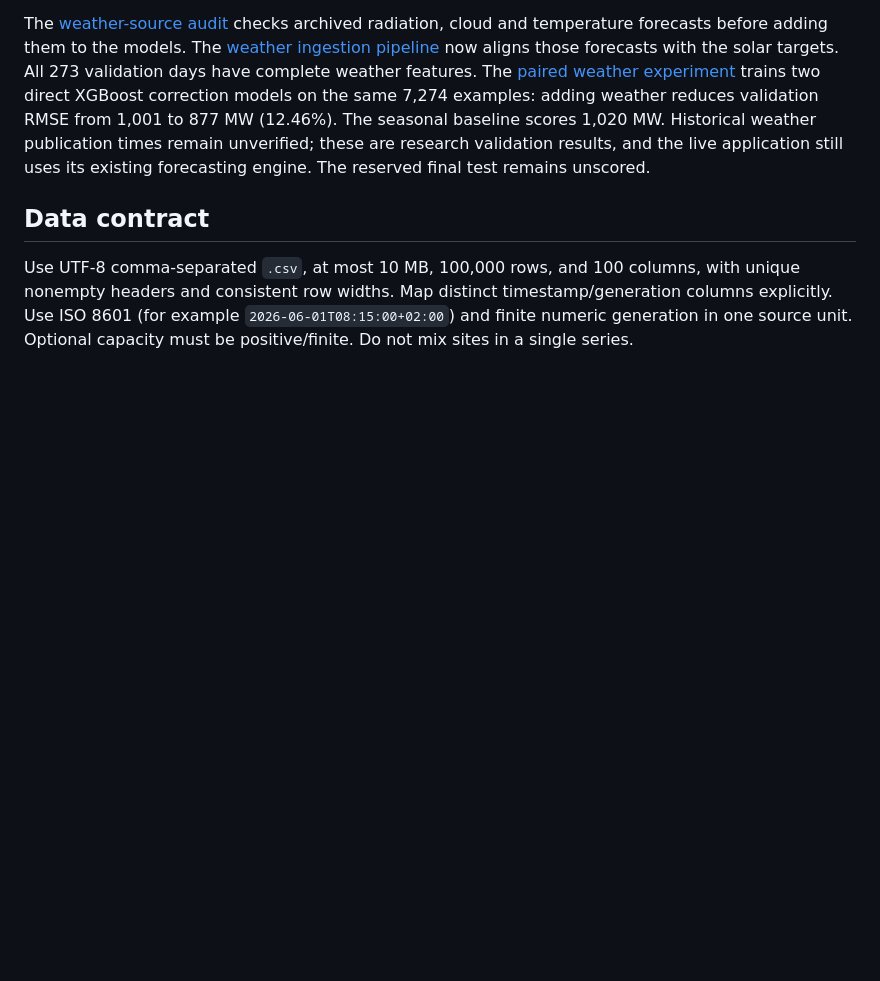
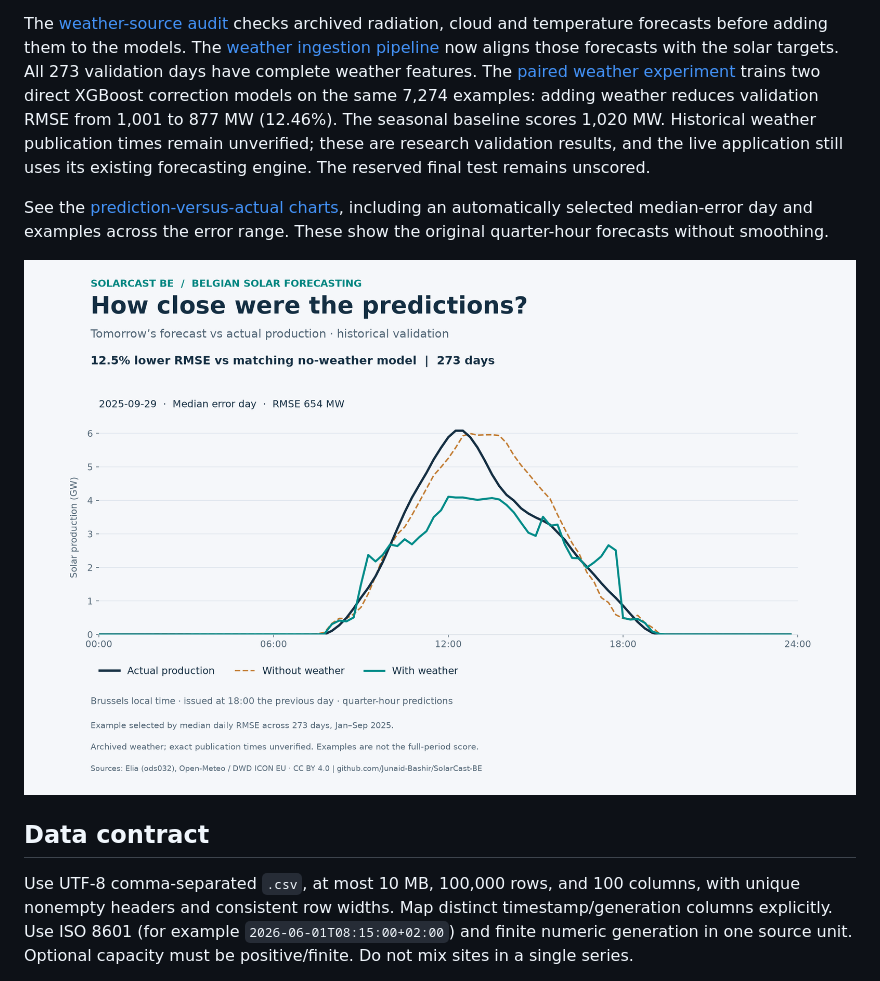
Before and after one commit to Junaid-Bashir/SolarCast-BE, a Markdown page: README.md, the part around the change. Drawn GitHub-style; pictures changed too: Shared/images/weather-prediction-v1.png (added); blank space fills up the shorter version.

Commit message:
docs: publish weather prediction versus actual charts

```diff
--- a/README.md
+++ b/README.md
@@ -119,6 +119,12 @@ baseline scores 1,020 MW. Historical weather publication times remain unverified
 these are research validation results, and the live application still uses its
 existing forecasting engine. The reserved final test remains unscored.
 
+See the [prediction-versus-actual charts](Shared/docs/weather-predictions.md),
+including an automatically selected median-error day and examples across the
+error range. These show the original quarter-hour forecasts without smoothing.
+
+![Belgian solar predictions versus actual production on the median-error validation day](Shared/images/weather-prediction-v1.png)
+
 ## Data contract
 
 Use UTF-8 comma-separated `.csv`, at most 10 MB, 100,000 rows, and 100 columns, with unique nonempty headers and consistent row widths. Map distinct timestamp/generation columns explicitly. Use ISO 8601 (for example `2026-06-01T08:15:00+02:00`) and finite numeric generation in one source unit. Optional capacity must be positive/finite. Do not mix sites in a single series.
```
Also changed, not shown: Shared/docs/weather-pair.md (+2 -2 lines), Shared/docs/weather-predictions.md (added, +69 -0 lines), Shared/images/weather-prediction-range-v1.png (added), 2 other files.
